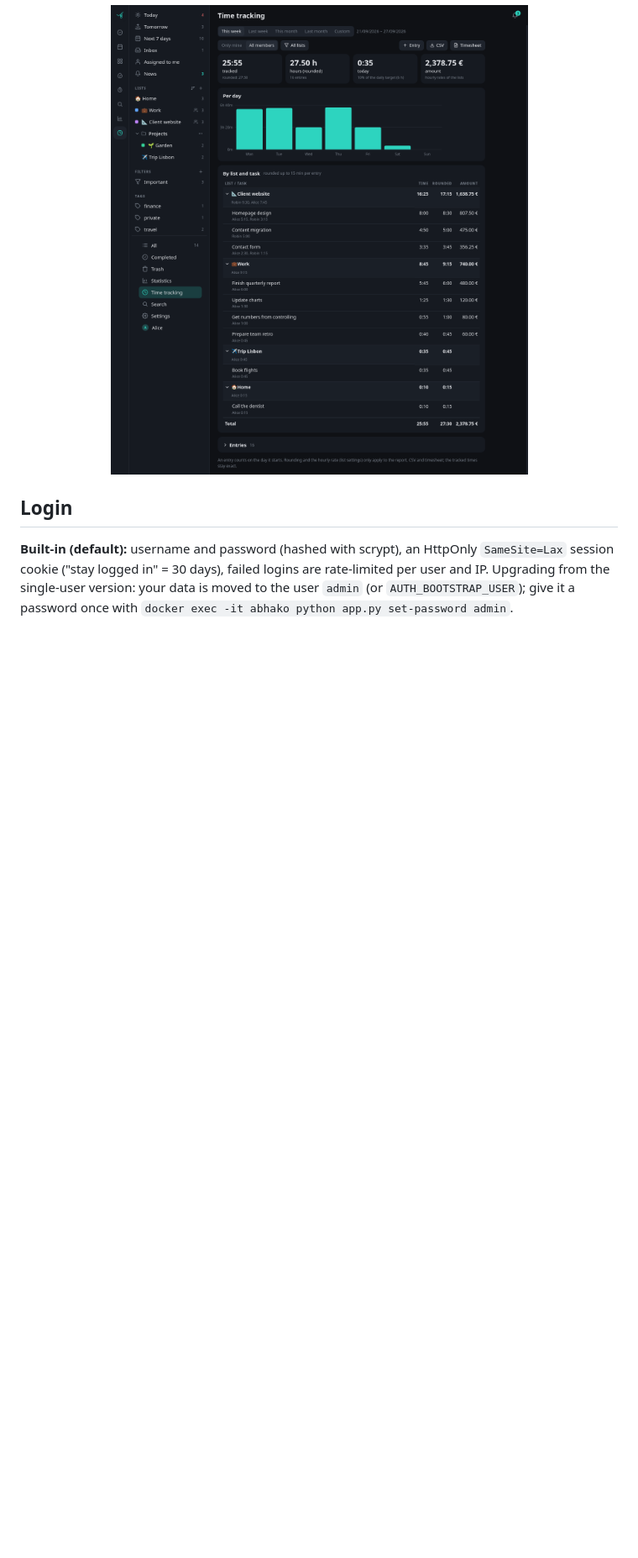
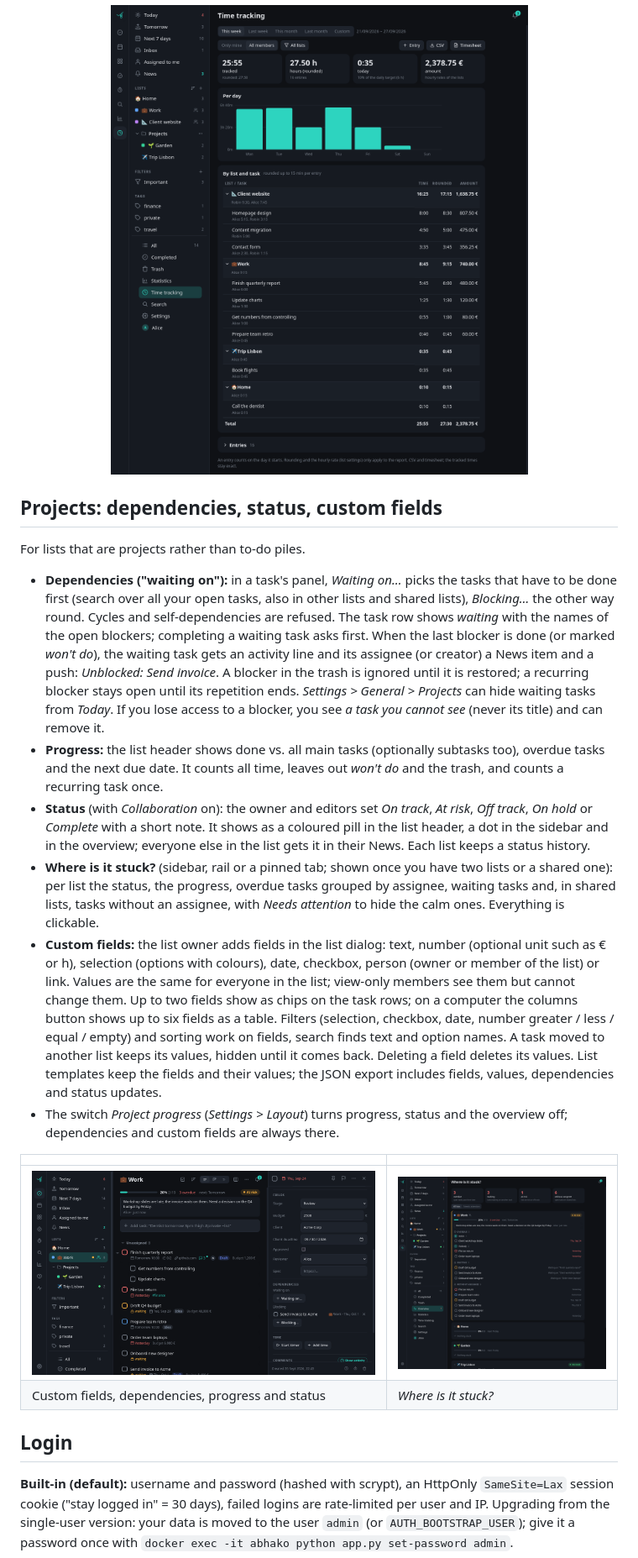
Before and after one commit to Gegenschuss/abhako, a Markdown page: README.md, the part around one of its changes. Shown at 84% size. GitHub-like rendering; pictures changed too: docs/fields.png (added), docs/overview.png (added); blank space fills up the shorter version.

Commit message:
Dependencies, project status, custom fields

```diff
--- a/README.md
+++ b/README.md
@@ -251,6 +254,42 @@ A module (on by default, *Settings > Layout*) for tracking the time you spend on
 
 <p align="center"><img src="docs/time.png" alt="Time tracking report with hours per day and per list and task"></p>
 
+## Projects: dependencies, status, custom fields
+
+For lists that are projects rather than to-do piles.
+
+- **Dependencies ("waiting on"):** in a task's panel, *Waiting on…* picks the tasks that have to be done first
+  (search over all your open tasks, also in other lists and shared lists), *Blocking…* the other way round.
+  Cycles and self-dependencies are refused. The task row shows *waiting* with the names of the open blockers;
+  completing a waiting task asks first. When the last blocker is done (or marked *won't do*), the waiting task
+  gets an activity line and its assignee (or creator) a News item and a push: *Unblocked: Send invoice*. A blocker
+  in the trash is ignored until it is restored; a recurring blocker stays open until its repetition ends.
+  *Settings > General > Projects* can hide waiting tasks from *Today*. If you lose access to a blocker, you see
+  *a task you cannot see* (never its title) and can remove it.
+- **Progress:** the list header shows done vs. all main tasks (optionally subtasks too), overdue tasks and the next
+  due date. It counts all time, leaves out *won't do* and the trash, and counts a recurring task once.
+- **Status** (with *Collaboration* on): the owner and editors set *On track*, *At risk*, *Off track*, *On hold* or
+  *Complete* with a short note. It shows as a coloured pill in the list header, a dot in the sidebar and in the
+  overview; everyone else in the list gets it in their News. Each list keeps a status history.
+- **Where is it stuck?** (sidebar, rail or a pinned tab; shown once you have two lists or a shared one): per list
+  the status, the progress, overdue tasks grouped by assignee, waiting tasks and, in shared lists, tasks without an
+  assignee, with *Needs attention* to hide the calm ones. Everything is clickable.
+- **Custom fields:** the list owner adds fields in the list dialog: text, number (optional unit such as € or h),
+  selection (options with colours), date, checkbox, person (owner or member of the list) or link. Values are the
+  same for everyone in the list; view-only members see them but cannot change them. Up to two fields show as chips
+  on the task rows; on a computer the columns button shows up to six fields as a table. Filters (selection,
+  checkbox, date, number greater / less / equal / empty) and sorting work on fields, search finds text and option
+  names. A task moved to another list keeps its values, hidden until it comes back. Deleting a field deletes its
+  values. List templates keep the fields and their values; the JSON export includes fields, values, dependencies
+  and status updates.
+- The switch *Project progress* (*Settings > Layout*) turns progress, status and the overview off; dependencies and
+  custom fields are always there.
+
+| | |
+|---|---|
+| <img src="docs/fields.png" alt="Work list with progress bar and At risk status, field chips and waiting tasks; task panel with custom fields and dependencies"> | <img src="docs/overview.png" alt="Where is it stuck overview: overdue by assignee, waiting and unassigned tasks per list"> |
+| Custom fields, dependencies, progress and status | *Where is it stuck?* |
+
 ## Login
 
 **Built-in (default):** username and password (hashed with scrypt), an HttpOnly `SameSite=Lax` session cookie
```
Also changed, not shown: other parts of README.md (+5 -2 lines).
